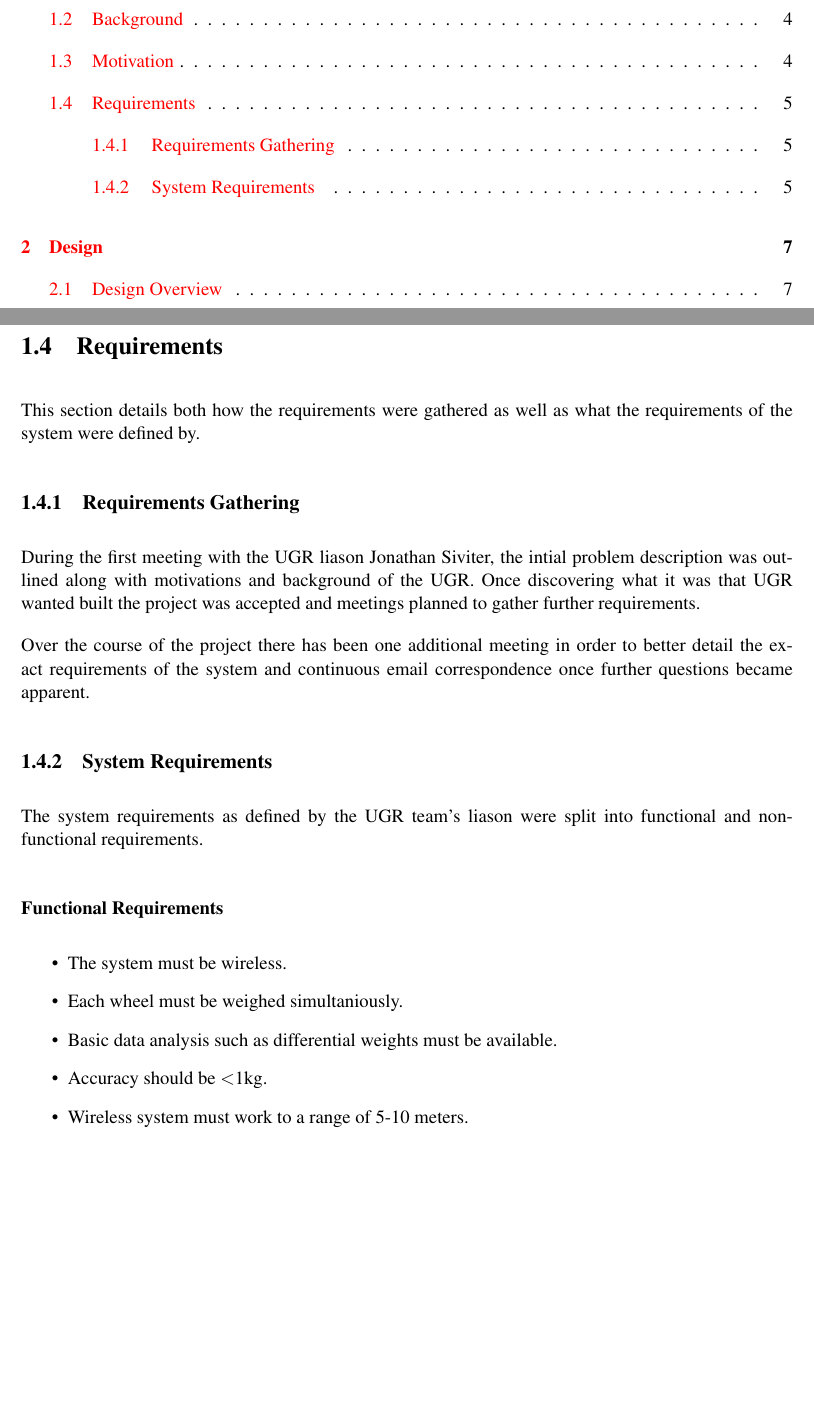
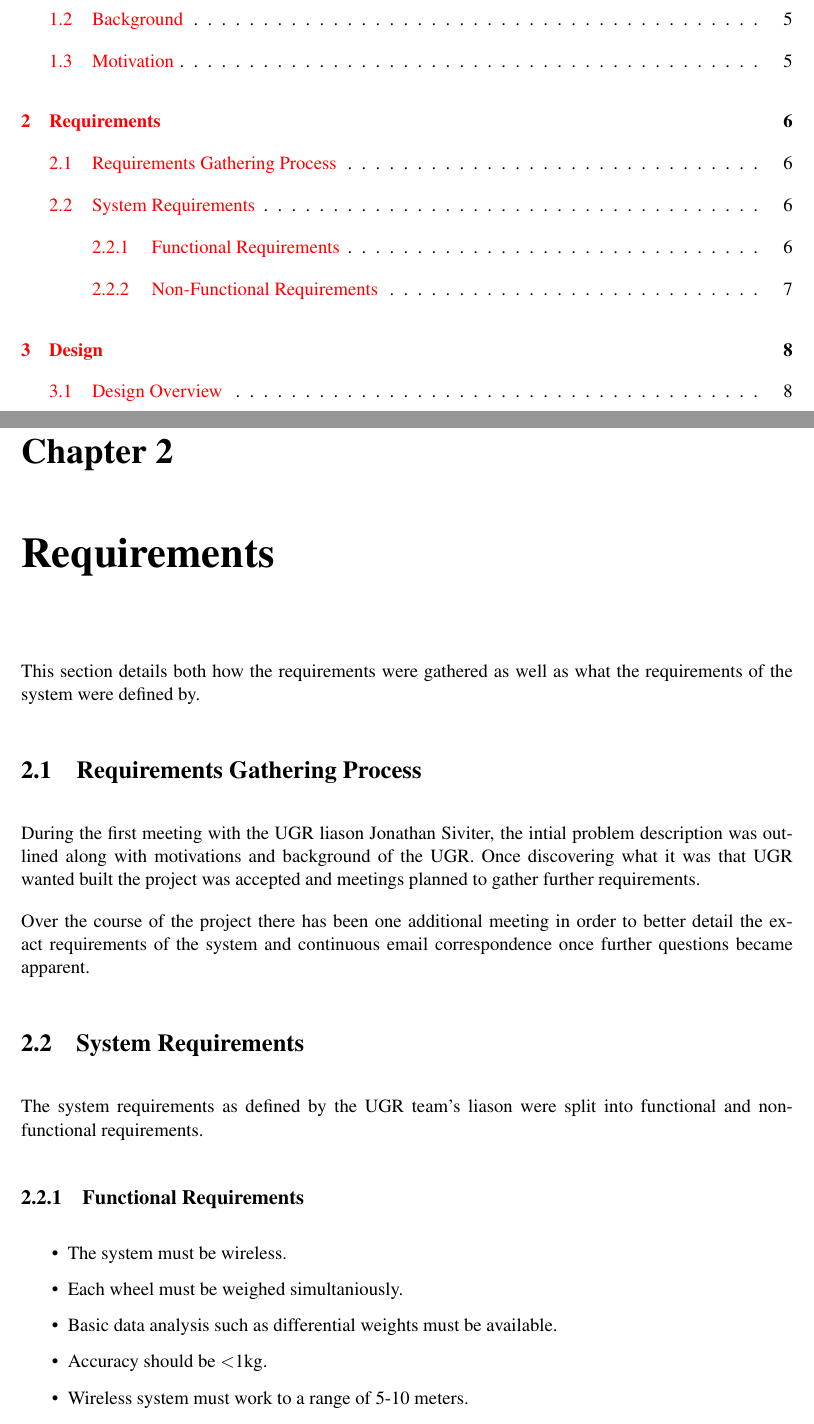
Before and after one commit to kristianhentschel/ESE3H-Team-Project-Group-N, a LaTeX thesis (tp3/Documentation/TeamN.tex, which reads tp3/Documentation/requirements/system.tex): two parts of pages 4 and 7 of 32 before the commit and two parts of pages 4 and 8 of 33 after it, joined at a grey line, cut so that both start at the same text, the shorter picture padded with empty space. Compiled offline with pdfLaTeX.

Commit message:
made requirements its own chapter

```diff
--- a/tp3/Documentation/TeamN.tex
+++ b/tp3/Documentation/TeamN.tex
@@ -37,13 +37,13 @@ The abstract goes here
 \input{intro/background}
 \section{Motivation}
 \input{intro/motivation}
-\section{Requirements}
+\chapter{Requirements}
 \label{requirements}
 \input{requirements/requirements}
-\subsection{Requirements Gathering}
+\section{Requirements Gathering Process}
 \label{gathering}
 \input{requirements/gathering}
-\subsection{System Requirements}
+\section{System Requirements}
 \label{system}
 \input{requirements/system}
 %==============================================================================
--- a/tp3/Documentation/requirements/system.tex
+++ b/tp3/Documentation/requirements/system.tex
@@ -1,6 +1,6 @@
 The system requirements as defined by the UGR team's liason were split into functional and non-functional requirements.
 
-\subsubsection{Functional Requirements}
+\subsection{Functional Requirements}
 \label{functional}
 \begin{itemize}
 \item The system must be wireless.
```
Also changed, not shown: tp3/Documentation/requirements/system.tex (2 more changed lines).
